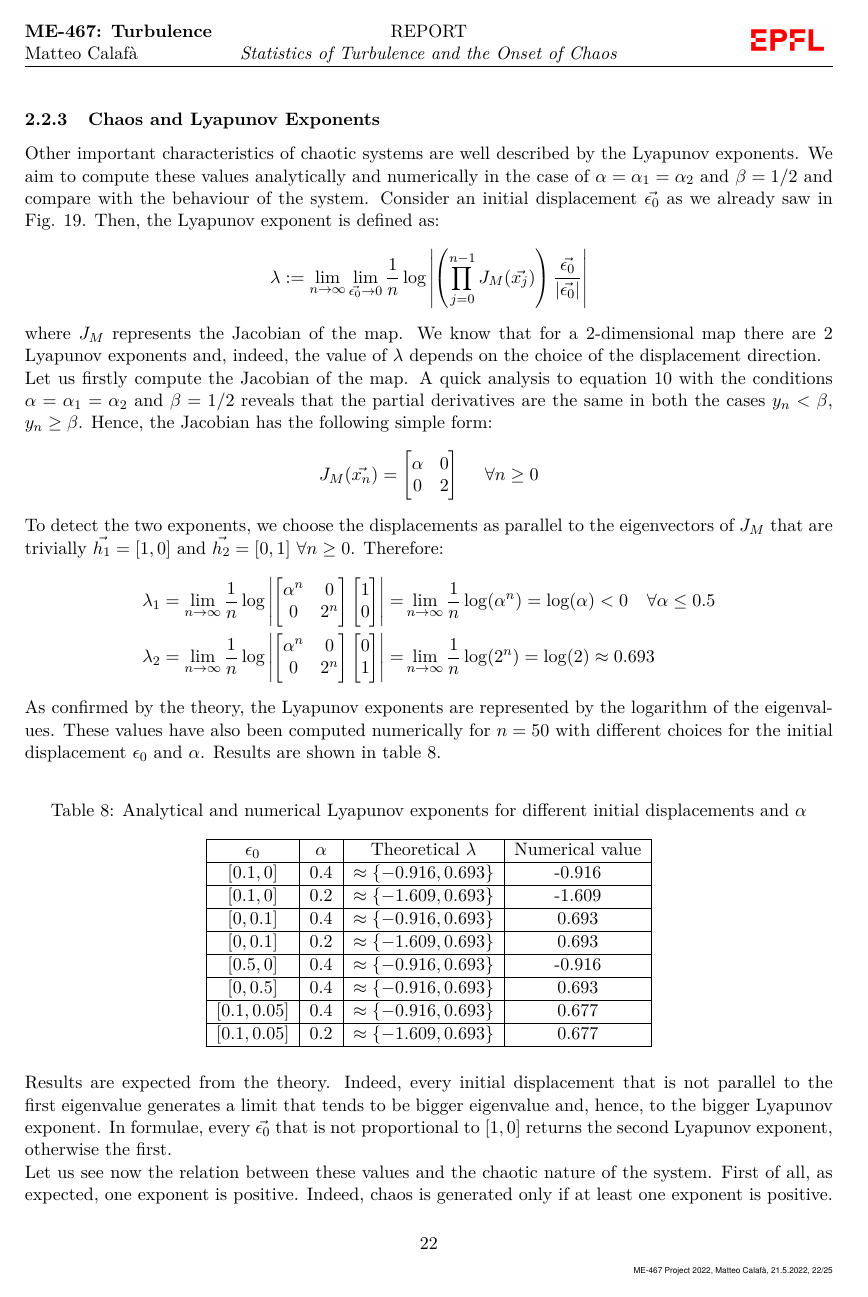
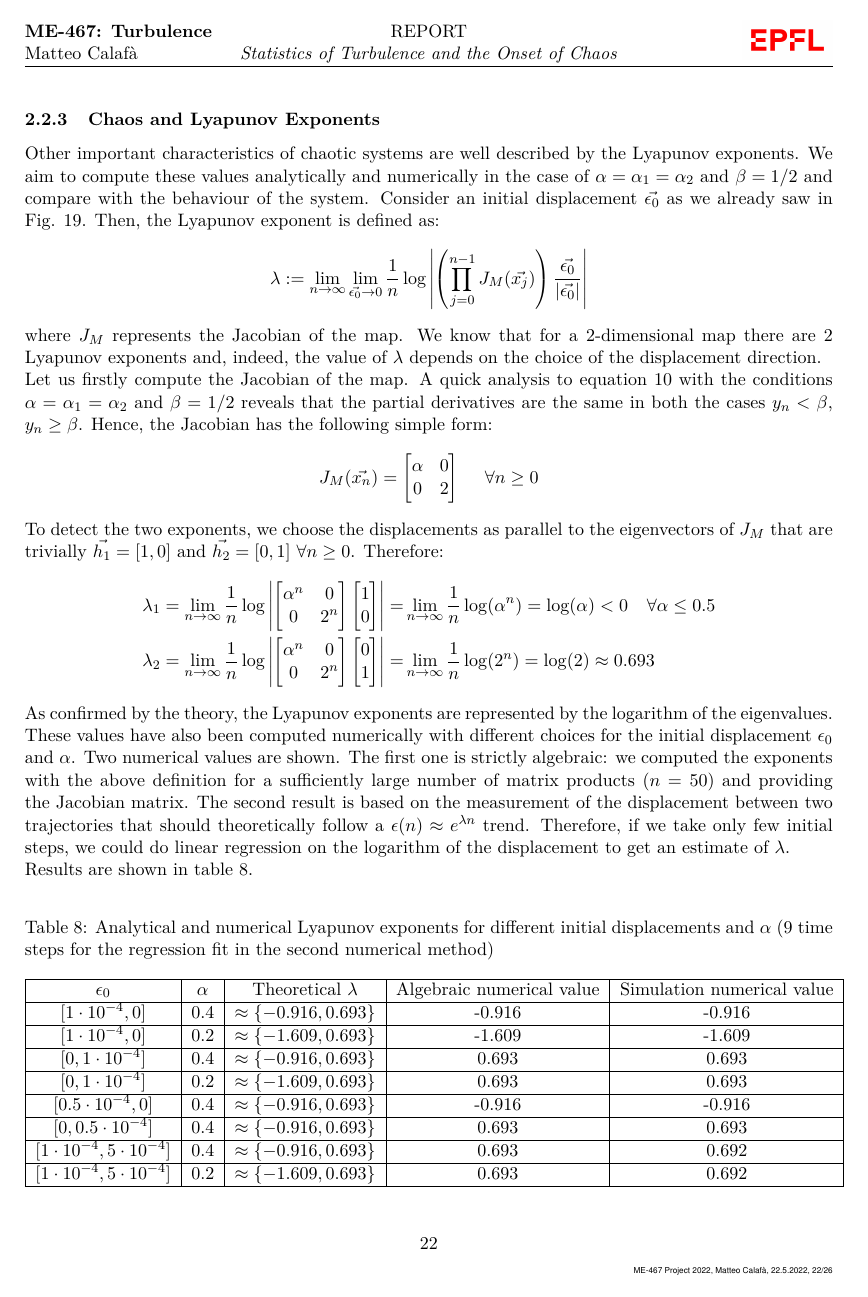
Before and after one commit to teocala/turbulence_project, a LaTeX document (report/report.tex): page 23 of 26 before the commit and page 23 of 27 after it. The pictures show the PDF file report/report.pdf that the author committed with the source.

Commit message:
Final version of report

```diff
--- a/report/report.tex
+++ b/report/report.tex
@@ -664,35 +664,50 @@ To detect the two exponents, we choose the displacements as parallel to the eige
 		\lambda_2 = \lim_{n\rightarrow \infty} \frac{1}{n} \log \abs{\begin{bmatrix} \alpha^n & 0 \\ 0 & 2^n\end{bmatrix} \begin{bmatrix} 0 \\ 1\end{bmatrix} } =& \lim_{n\rightarrow \infty} \frac{1}{n} \log (2^n) = \log(2) \approx 0.693 \\
 	\end{aligned}
 \end{equation*}
-As confirmed by the theory, the Lyapunov exponents are represented by the logarithm of the eigenvalues. These values have also been computed numerically for $n=50$ with different choices for the initial displacement $\epsilon_0$ and $\alpha$. Results are shown in table \ref{tab8}. \\
+As confirmed by the theory, the Lyapunov exponents are represented by the logarithm of the eigenvalues. These values have also been computed numerically with different choices for the initial displacement $\epsilon_0$ and $\alpha$. Two numerical values are shown. The first one is strictly algebraic: we computed the exponents with the above definition for a sufficiently large number of matrix products ($n=50$) and providing the Jacobian matrix. The second result is based on the measurement of the displacement between two trajectories that should theoretically follow a $\epsilon(n) \approx e^{\lambda n}$ trend. Therefore, if we take only few initial steps, we could do linear regression on the logarithm of the displacement to get an estimate of $\lambda$.  \\
+Results are shown in table \ref{tab8}. \\
 
 \begin{table}[h]
 	\centering
-	\caption{Analytical and numerical Lyapunov exponents for different initial displacements and $\alpha$} \label{tab8}
-	\begin{tabular}{ | c |c | c | c |}
+	\caption{Analytical and numerical Lyapunov exponents for different initial displacements and $\alpha$ (9 time steps for the regression fit in the second numerical method)} \label{tab8}
+	\begin{tabular}{ | c |c | c | c |c |}
 		\hline
-		$\epsilon_0$ & $\alpha$ & Theoretical $\lambda$ & Numerical value \\
+		$\epsilon_0$ & $\alpha$ & Theoretical $\lambda$ & Algebraic numerical value & Simulation numerical value \\
 		\hline
-		$[0.1,0]$ & 0.4 & $\approx \{ -0.916, 0.693\}$& -0.916\\
+		$[1\cdot 10^{-4},0]$ & 0.4 & $\approx \{ -0.916, 0.693\}$& -0.916 & -0.916\\
 		\hline
-		$[0.1,0]$ & 0.2 & $\approx \{ -1.609, 0.693\}$& -1.609\\
+		$[1\cdot 10^{-4},0]$ & 0.2 & $\approx \{ -1.609, 0.693\}$& -1.609& -1.609\\
 		\hline
-		$[0,0.1]$ & 0.4& $\approx \{ -0.916, 0.693\}$& 0.693\\
+		$[0,1\cdot 10^{-4}]$ & 0.4& $\approx \{ -0.916, 0.693\}$& 0.693& 0.693\\
 		\hline
-		$[0,0.1]$ & 0.2& $\approx \{ -1.609, 0.693\}$& 0.693\\
+		$[0,1\cdot 10^{-4}]$ & 0.2& $\approx \{ -1.609, 0.693\}$& 0.693& 0.693\\
 		\hline
-		$[0.5,0]$& 0.4 & $\approx \{ -0.916, 0.693\}$& -0.916\\
+		$[0.5 \cdot 10^{-4},0]$& 0.4 & $\approx \{ -0.916, 0.693\}$& -0.916& -0.916\\
 		\hline
-		$[0,0.5]$ & 0.4& $\approx \{ -0.916, 0.693\}$& 0.693\\
+		$[0,0.5 \cdot 10^{-4}]$ & 0.4& $\approx \{ -0.916, 0.693\}$& 0.693& 0.693\\
 		\hline
-		$[0.1,0.05]$ & 0.4 & $\approx \{ -0.916, 0.693\}$& 0.677\\
+		$[1\cdot 10^{-4},5\cdot 10^{-4}]$ & 0.4 & $\approx \{ -0.916, 0.693\}$& 0.693& 0.692\\
 		\hline
-		$[0.1,0.05]$& 0.2 & $\approx \{ -1.609, 0.693\}$& 0.677\\
+		$[1\cdot 10^{-4},5\cdot 10^{-4}]$& 0.2 & $\approx \{ -1.609, 0.693\}$& 0.693& 0.692\\
 		\hline
 	\end{tabular}
 \end{table}
-Results are expected from the theory. Indeed, every initial displacement that is not parallel to the first eigenvalue generates a limit that tends to be bigger eigenvalue and, hence, to the bigger Lyapunov exponent. In formulae, every $\vec{\epsilon_0}$ that is not proportional to $[1,0]$ returns the second Lyapunov exponent, otherwise the first. \\
+\newpage
+
+\begin{center}
+	\begin{figure} [h]
+		\centering
+		\includegraphics[width = 4in]{./figures/ex3_3_1.png}
+		\caption{Example of the accuracy for the second numerical method ($\epsilon_0 = [1\cdot 10^{-4},5\cdot 10^{-4}], \alpha = 0.2$). If two trajectories start from very close points and the displacement $\epsilon(n)$ is analysed only in the initial time steps (9 time steps in this case), the trend is approximately $e^{\lambda n}$ as shown by the straight line in the semi-log-y plot. Therefore, linear regression on the logarithm of $\epsilon$ can be performed to get an estimate of $\lambda$. The accuracy of the method is shown by the exact overlap of the trend and its regression line.}
+		\label{fig_extra_2}
+	\end{figure}
+\end{center}
+
+Results are obviously expected from the theory. Indeed, every initial displacement that is not parallel to the first eigenvalue generates a limit that tends to be bigger eigenvalue and, hence, to the bigger Lyapunov exponent. In formulae, every $\vec{\epsilon_0}$ that is not proportional to $[1,0]$ returns the second Lyapunov exponent, otherwise the first. Moreover, the high precision of the two numerical methods is noteworthy. \\
 Let us see now the relation between these values and the chaotic nature of the system. First of all, as expected, one exponent is positive. Indeed, chaos is generated only if at least one exponent is positive. Not by chance, the positive exponent is the one related to the $y$ direction. It is indeed in this direction that bands are stretched while they are shrunk along the $x$ direction. In addition, if we sum the exponents we get a negative value except for $\alpha=0.5$ that gives zero sum. This should not surprise since, as already seen in Fig. \ref{fig15} and \ref{fig16}, the total area tends to decrease and therefore the system is dissipative. On the contrary, the choice of $\alpha=0.5$ gives the full cover of the square (fractal dimension = 2 as seen before) and hence the area is constant and the system conservative. \\
-In the specific case of $\beta=0.5$, the system presents a very singular behaviour that can be well explained by the Lyapunov exponents. First of all, we show in Fig. \ref{fig19} the trend of the displacement in this scenario. \\
-
-
+However, in the specific case of $\beta=0.5$, the system presents a very singular behaviour that can be well explained by the Lyapunov exponents. First of all, we show in Fig. \ref{fig19} the trend of the displacement in this scenario. \\
+The fact that the distance initially increases with the same scale of $e^{\lambda_2 n}$  $(\lambda_2=\log(2))$ is clearly expected from the theory but what is not expected is the decrease in the second part. This is observed only in the case $\beta=0.5$ and therefore, it is necessary to look at the law of $y$ more in details. Equation \ref{eq_map} applied to this specific case and only for the $y$ component is the following:
+\begin{equation*}
+	y_{n+1} =
+	\begin{cases}
+		2y_n & \text{if } y_n < 0.5 \\
@@ -705,14 +724,6 @@ In the specific case of $\beta=0.5$, the system presents a very singular behavio
 	\end{figure}
 \end{center}
 
-The fact that the distance initially increases with the same scale of $e^{\lambda_2 n}$  $(\lambda_2=\log(2))$ is clearly expected from the theory but what is not expected is the decrease in the second part. This is observed only in the case $\beta=0.5$ and therefore, it is necessary to look at the law of $y$ more in details. Equation \ref{eq_map} applied to this specific case and only for the $y$ component is the following:
-\begin{equation*}
-	y_{n+1} =
-	\begin{cases}
-		2y_n & \text{if } y_n < 0.5 \\
-		2y_n -1 & \text{if } y_n \ge 0.5
-	\end{cases}
-\end{equation*}
 What is observed from the simulations is that $y$ eventually gets the exact 0 value. This is clearly not possible from the theory because the point $(x,y) = [0,0]$ is not a stable equilibrium point. Therefore, this result should be motivated by computational reasons. We know that every number $y \in [0,1]$ is represented by an infinite series of digits $\{I_i\}_{i \in \mathbb{N}}$ such that $I_i \in \{0,1\}$ and:
 \begin{equation*}
 	y = \sum_{i=1}^\infty \frac{I_i}{2^i}
```
Also changed, not shown: report/sources.bib (+14 -0 lines), report/Figures/ex3_3_1.png (added), report/report.bbl, report/report.pdf, report/report.tex (24 more changed lines), 4 other files.
